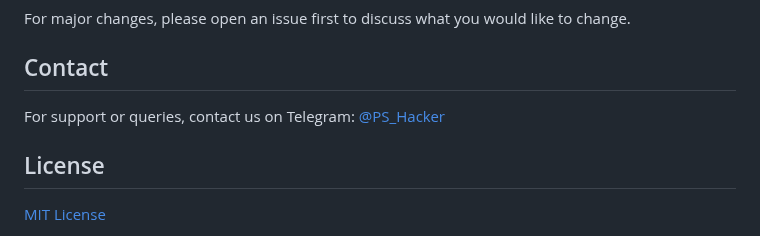
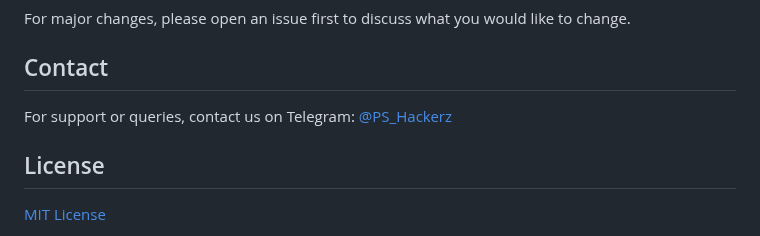
Before and after one commit to PSHACKERZ/PDFQuery-AI, a Markdown page: README.md, the part around the change. Rendered like a GitHub page.

```diff
--- a/README.md
+++ b/README.md
@@ -138,7 +138,7 @@ For major changes, please open an issue first to discuss what you would like to
 
 ## Contact
 
-For support or queries, contact us on Telegram: [@PS_Hacker](https://t.me/PS_Hacker)
+For support or queries, contact us on Telegram: [@PS_Hackerz](https://t.me/pshackerzofficial)
 
 ## License
 
```
